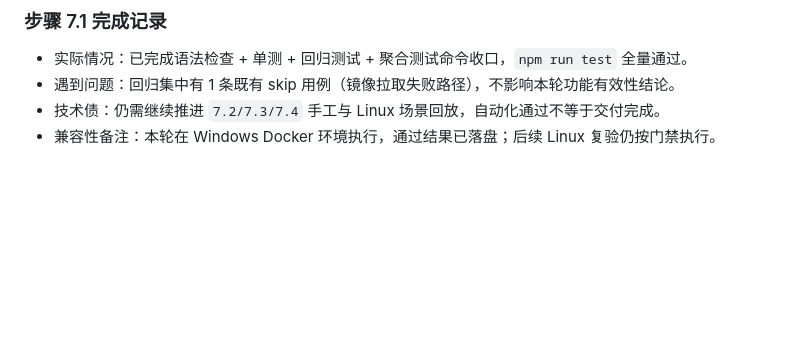
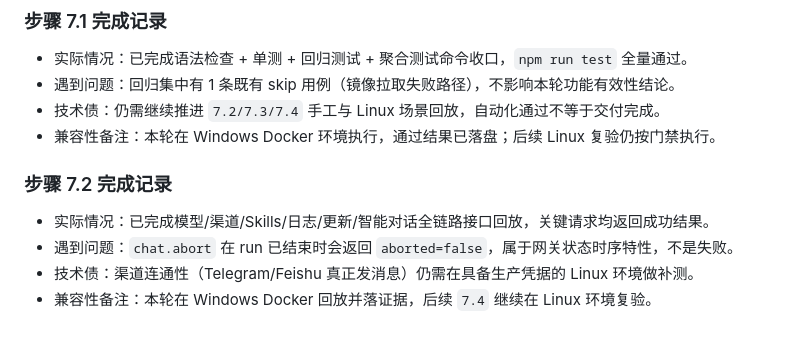
Before and after one commit to Bianshumeng/openclaw-panel-public, a Markdown page: plan/2026-02-16_ClawX源码调研/任务清单.md, the part around one of its changes. GitHub-like rendering; blank space fills up the shorter version.

```diff
--- a/plan/2026-02-16_ClawX源码调研/任务清单.md
+++ b/plan/2026-02-16_ClawX源码调研/任务清单.md
@@ -273,3 +273,9 @@
 - 遇到问题：回归集中有 1 条既有 skip 用例（镜像拉取失败路径），不影响本轮功能有效性结论。
 - 技术债：仍需继续推进 `7.2/7.3/7.4` 手工与 Linux 场景回放，自动化通过不等于交付完成。
 - 兼容性备注：本轮在 Windows Docker 环境执行，通过结果已落盘；后续 Linux 复验仍按门禁执行。
+
+### 步骤 7.2 完成记录
+- 实际情况：已完成模型/渠道/Skills/日志/更新/智能对话全链路接口回放，关键请求均返回成功结果。
+- 遇到问题：`chat.abort` 在 run 已结束时会返回 `aborted=false`，属于网关状态时序特性，不是失败。
+- 技术债：渠道连通性（Telegram/Feishu 真正发消息）仍需在具备生产凭据的 Linux 环境做补测。
+- 兼容性备注：本轮在 Windows Docker 回放并落证据，后续 `7.4` 继续在 Linux 环境复验。
```
Also changed, not shown: other parts of plan/2026-02-16_ClawX源码调研/任务清单.md (+1 -1 lines), plan/2026-02-16_ClawX源码调研/深挖报告_7.2_关键路径手工回放.md (added, +36 -0 lines), 1 other file.
